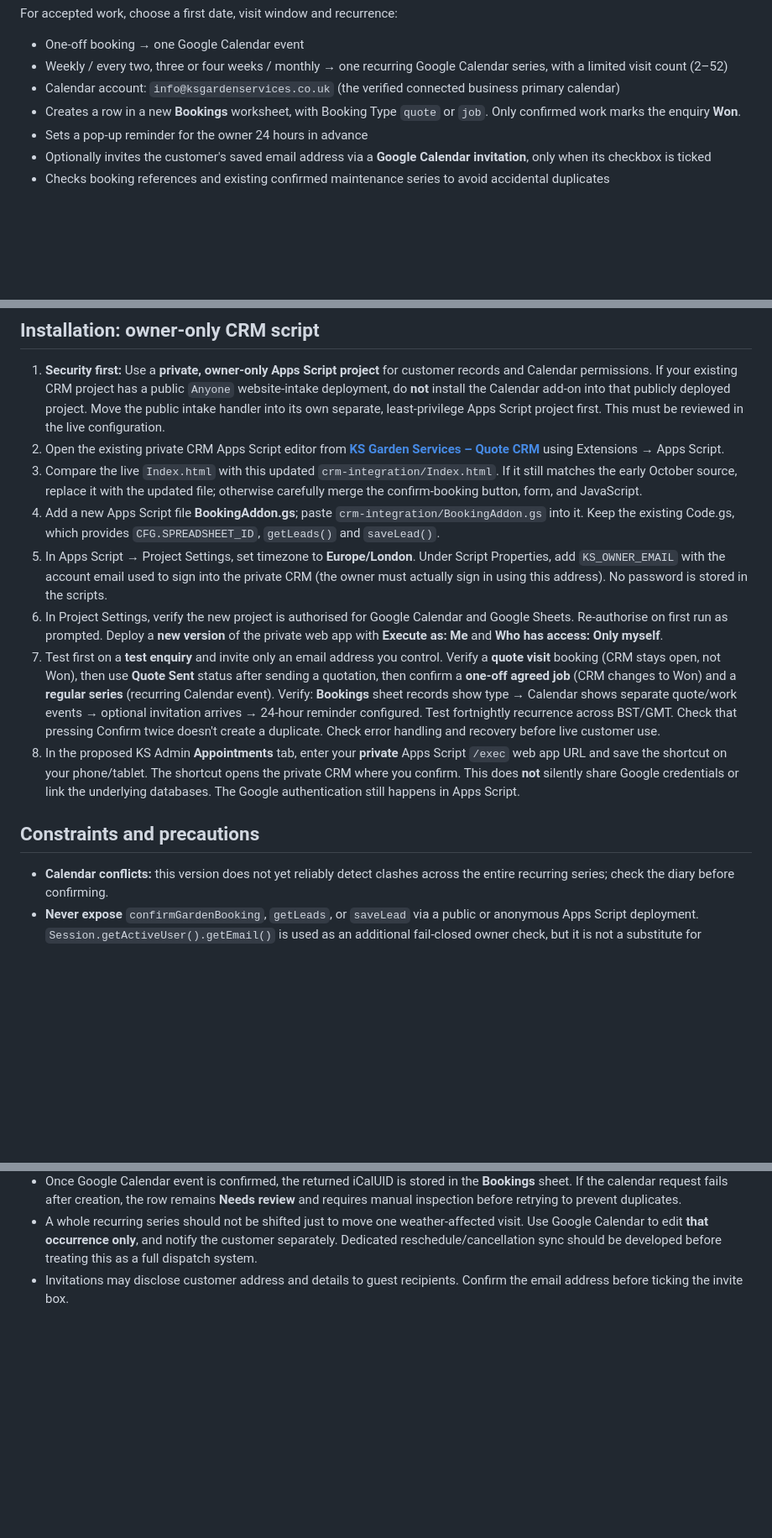
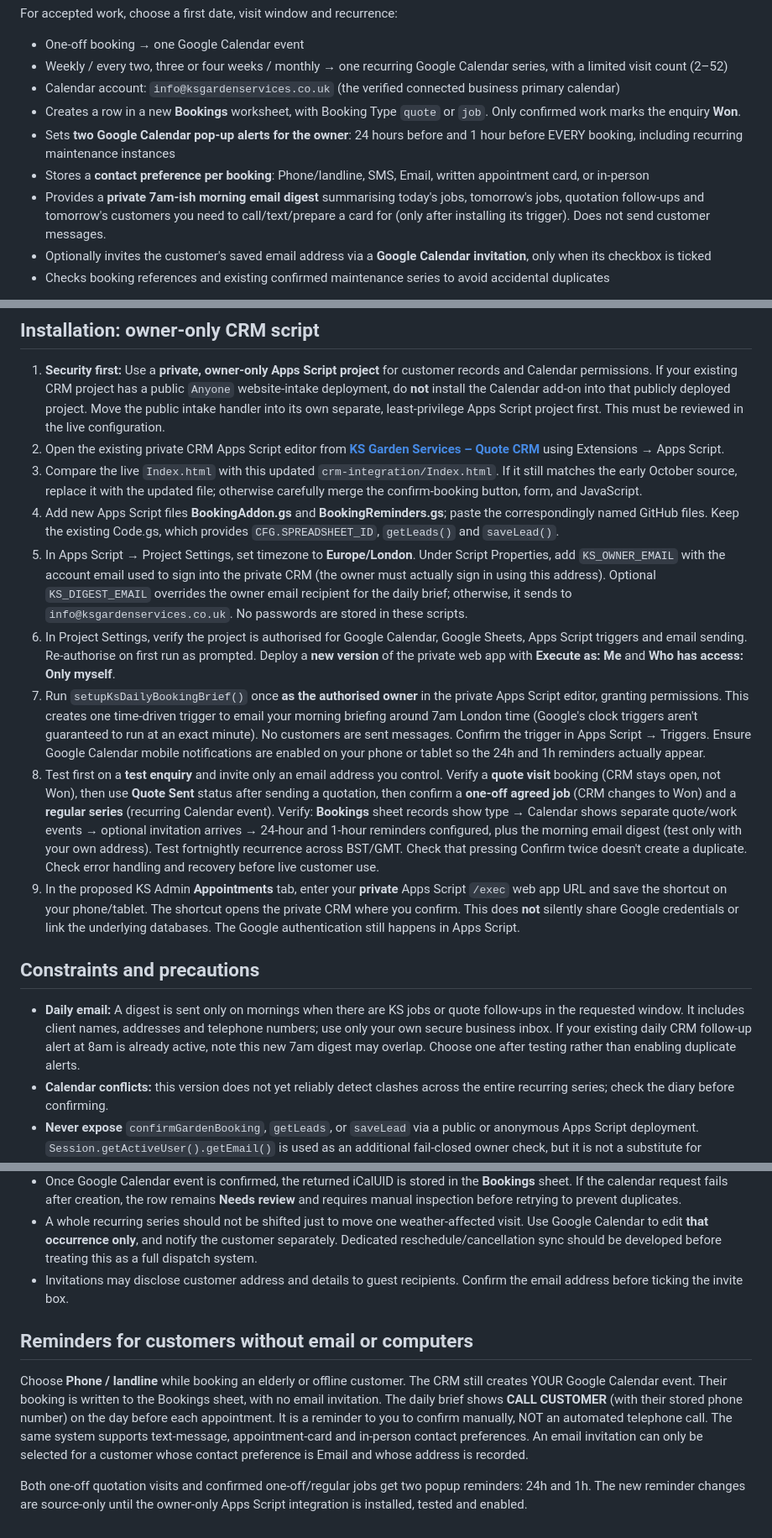
Before and after one commit to ksgarden26/ks-price-calculator, a Markdown page: crm-integration/README.md, 3 parts joined by grey strips. Shown at 84% size. Drawn GitHub-style; blank space fills up the shorter version.

Commit message:
Document 24h and 1h phone alerts, daily email diary and manual customer call backs

```diff
--- a/crm-integration/README.md
+++ b/crm-integration/README.md
@@ -15,7 +15,9 @@ For accepted work, choose a first date, visit window and recurrence:
 - Weekly / every two, three or four weeks / monthly → one recurring Google Calendar series, with a limited visit count (2–52)
 - Calendar account: `info@ksgardenservices.co.uk` (the verified connected business primary calendar)
 - Creates a row in a new **Bookings** worksheet, with Booking Type `quote` or `job`. Only confirmed work marks the enquiry **Won**.
-- Sets a pop-up reminder for the owner 24 hours in advance
+- Sets **two Google Calendar pop-up alerts for the owner**: 24 hours before and 1 hour before EVERY booking, including recurring maintenance instances
+- Stores a **contact preference per booking**: Phone/landline, SMS, Email, written appointment card, or in-person
+- Provides a **private 7am-ish morning email digest** summarising today's jobs, tomorrow's jobs, quotation follow-ups and tomorrow's customers you need to call/text/prepare a card for (only after installing its trigger). Does not send customer messages.
 - Optionally invites the customer's saved email address via a **Google Calendar invitation**, only when its checkbox is ticked
 - Checks booking references and existing confirmed maintenance series to avoid accidental duplicates
 
@@ -28,17 +30,25 @@ For accepted work, choose a first date, visit window and recurrence:
 1. **Security first:** Use a **private, owner-only Apps Script project** for customer records and Calendar permissions. If your existing CRM project has a public `Anyone` website-intake deployment, do **not** install the Calendar add-on into that publicly deployed project. Move the public intake handler into its own separate, least-privilege Apps Script project first. This must be reviewed in the live configuration.
 2. Open the existing private CRM Apps Script editor from **[KS Garden Services – Quote CRM](https://docs.google.com/spreadsheets/d/1OBGz9VKwv_Aog0H6rpPkUZLtAm3etHIx6YPL1Rr2dIM/edit)** using Extensions → Apps Script.
 3. Compare the live `Index.html` with this updated `crm-integration/Index.html`. If it still matches the early October source, replace it with the updated file; otherwise carefully merge the confirm-booking button, form, and JavaScript.
-4. Add a new Apps Script file **BookingAddon.gs**; paste `crm-integration/BookingAddon.gs` into it. Keep the existing Code.gs, which provides `CFG.SPREADSHEET_ID`, `getLeads()` and `saveLead()`.
-5. In Apps Script → Project Settings, set timezone to **Europe/London**. Under Script Properties, add `KS_OWNER_EMAIL` with the account email used to sign into the private CRM (the owner must actually sign in using this address). No password is stored in the scripts.
-6. In Project Settings, verify the new project is authorised for Google Calendar and Google Sheets. Re-authorise on first run as prompted. Deploy a **new version** of the private web app with **Execute as: Me** and **Who has access: Only myself**.
-7. Test first on a **test enquiry** and invite only an email address you control. Verify a **quote visit** booking (CRM stays open, not Won), then use **Quote Sent** status after sending a quotation, then confirm a **one-off agreed job** (CRM changes to Won) and a **regular series** (recurring Calendar event). Verify: **Bookings** sheet records show type → Calendar shows separate quote/work events → optional invitation arrives → 24-hour reminder configured. Test fortnightly recurrence across BST/GMT. Check that pressing Confirm twice doesn't create a duplicate. Check error handling and recovery before live customer use.
-8. In the proposed KS Admin **Appointments** tab, enter your **private** Apps Script `/exec` web app URL and save the shortcut on your phone/tablet. The shortcut opens the private CRM where you confirm. This does **not** silently share Google credentials or link the underlying databases. The Google authentication still happens in Apps Script.
+4. Add new Apps Script files **BookingAddon.gs** and **BookingReminders.gs**; paste the correspondingly named GitHub files. Keep the existing Code.gs, which provides `CFG.SPREADSHEET_ID`, `getLeads()` and `saveLead()`.
+5. In Apps Script → Project Settings, set timezone to **Europe/London**. Under Script Properties, add `KS_OWNER_EMAIL` with the account email used to sign into the private CRM (the owner must actually sign in using this address). Optional `KS_DIGEST_EMAIL` overrides the owner email recipient for the daily brief; otherwise, it sends to `info@ksgardenservices.co.uk`. No passwords are stored in these scripts.
+6. In Project Settings, verify the project is authorised for Google Calendar, Google Sheets, Apps Script triggers and email sending. Re-authorise on first run as prompted. Deploy a **new version** of the private web app with **Execute as: Me** and **Who has access: Only myself**.
+7. Run `setupKsDailyBookingBrief()` once **as the authorised owner** in the private Apps Script editor, granting permissions. This creates one time-driven trigger to email your morning briefing around 7am London time (Google's clock triggers aren't guaranteed to run at an exact minute). No customers are sent messages. Confirm the trigger in Apps Script → Triggers. Ensure Google Calendar mobile notifications are enabled on your phone or tablet so the 24h and 1h reminders actually appear.
+8. Test first on a **test enquiry** and invite only an email address you control. Verify a **quote visit** booking (CRM stays open, not Won), then use **Quote Sent** status after sending a quotation, then confirm a **one-off agreed job** (CRM changes to Won) and a **regular series** (recurring Calendar event). Verify: **Bookings** sheet records show type → Calendar shows separate quote/work events → optional invitation arrives → 24-hour and 1-hour reminders configured, plus the morning email digest (test only with your own address). Test fortnightly recurrence across BST/GMT. Check that pressing Confirm twice doesn't create a duplicate. Check error handling and recovery before live customer use.
+9. In the proposed KS Admin **Appointments** tab, enter your **private** Apps Script `/exec` web app URL and save the shortcut on your phone/tablet. The shortcut opens the private CRM where you confirm. This does **not** silently share Google credentials or link the underlying databases. The Google authentication still happens in Apps Script.
 
 ## Constraints and precautions
 
+- **Daily email:** A digest is sent only on mornings when there are KS jobs or quote follow-ups in the requested window. It includes client names, addresses and telephone numbers; use only your own secure business inbox. If your existing daily CRM follow-up alert at 8am is already active, note this new 7am digest may overlap. Choose one after testing rather than enabling duplicate alerts.
 - **Calendar conflicts:** this version does not yet reliably detect clashes across the entire recurring series; check the diary before confirming.
 - **Never expose** `confirmGardenBooking`, `getLeads`, or `saveLead` via a public or anonymous Apps Script deployment. `Session.getActiveUser().getEmail()` is used as an additional fail-closed owner check, but it is not a substitute for separate private and public projects.
 - The Google connected calendar shown to ChatGPT is not automatically authorised for your website or Apps Script. The Apps Script owner account must separately grant Calendar permissions.
 - Once Google Calendar event is confirmed, the returned iCalUID is stored in the **Bookings** sheet. If the calendar request fails after creation, the row remains **Needs review** and requires manual inspection before retrying to prevent duplicates.
 - A whole recurring series should not be shifted just to move one weather-affected visit. Use Google Calendar to edit **that occurrence only**, and notify the customer separately. Dedicated reschedule/cancellation sync should be developed before treating this as a full dispatch system.
 - Invitations may disclose customer address and details to guest recipients. Confirm the email address before ticking the invite box.
+
+## Reminders for customers without email or computers
+
+Choose **Phone / landline** while booking an elderly or offline customer. The CRM still creates YOUR Google Calendar event. Their booking is written to the Bookings sheet, with no email invitation. The daily brief shows **CALL CUSTOMER** (with their stored phone number) on the day before each appointment. It is a reminder to you to confirm manually, NOT an automated telephone call. The same system supports text-message, appointment-card and in-person contact preferences. An email invitation can only be selected for a customer whose contact preference is Email and whose address is recorded.
+
+Both one-off quotation visits and confirmed one-off/regular jobs get two popup reminders: 24h and 1h. The new reminder changes are source-only until the owner-only Apps Script integration is installed, tested and enabled.
```
